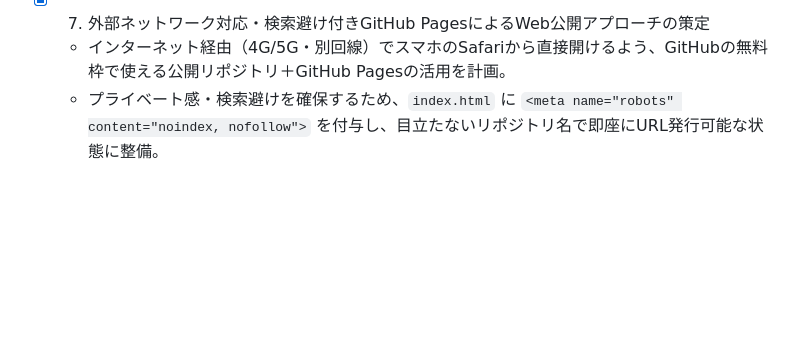
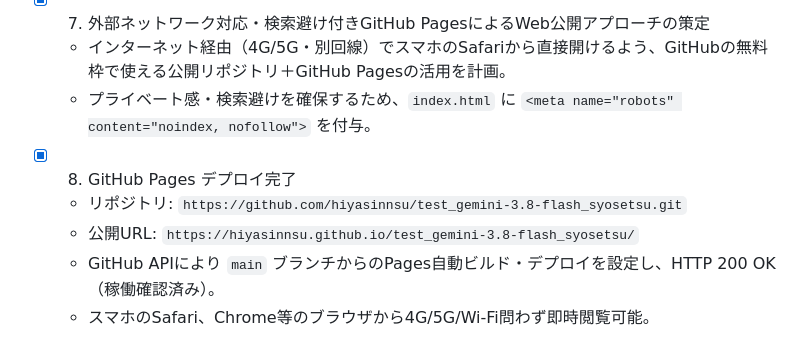
Before and after one commit to hiyasinnsu/test_gemini-3.8-flash_syosetsu, a Markdown page: project.md, the part around the change. GitHub-like rendering; blank space fills up the shorter version.

Commit message:
docs: record GitHub Pages deployment completion in project.md

```diff
--- a/project.md
+++ b/project.md
@@ -243,4 +243,9 @@
   - **対策・実施**: iPhoneのSafariで確実にWebページ（JS動作）として開くため、PC上でローカルHTTP配信サーバー（ポート8000）を起動。同一Wi-Fi上のSafariから `http://172.16.0.206:8000` にアクセスすることを試みたが、ネットワーク環境（APアイソレーションやWi-Fi未接続）により開けないことが判明。
 - [x] 7. 外部ネットワーク対応・検索避け付きGitHub PagesによるWeb公開アプローチの策定
   - インターネット経由（4G/5G・別回線）でスマホのSafariから直接開けるよう、GitHubの無料枠で使える公開リポジトリ＋GitHub Pagesの活用を計画。
-  - プライベート感・検索避けを確保するため、`index.html` に `<meta name="robots" content="noindex, nofollow">` を付与し、目立たないリポジトリ名で即座にURL発行可能な状態に整備。
+  - プライベート感・検索避けを確保するため、`index.html` に `<meta name="robots" content="noindex, nofollow">` を付与。
+- [x] 8. GitHub Pages デプロイ完了
+  - リポジトリ: `https://github.com/hiyasinnsu/test_gemini-3.8-flash_syosetsu.git`
+  - 公開URL: `https://hiyasinnsu.github.io/test_gemini-3.8-flash_syosetsu/`
+  - GitHub APIにより `main` ブランチからのPages自動ビルド・デプロイを設定し、HTTP 200 OK（稼働確認済み）。
+  - スマホのSafari、Chrome等のブラウザから4G/5G/Wi-Fi問わず即時閲覧可能。
```
